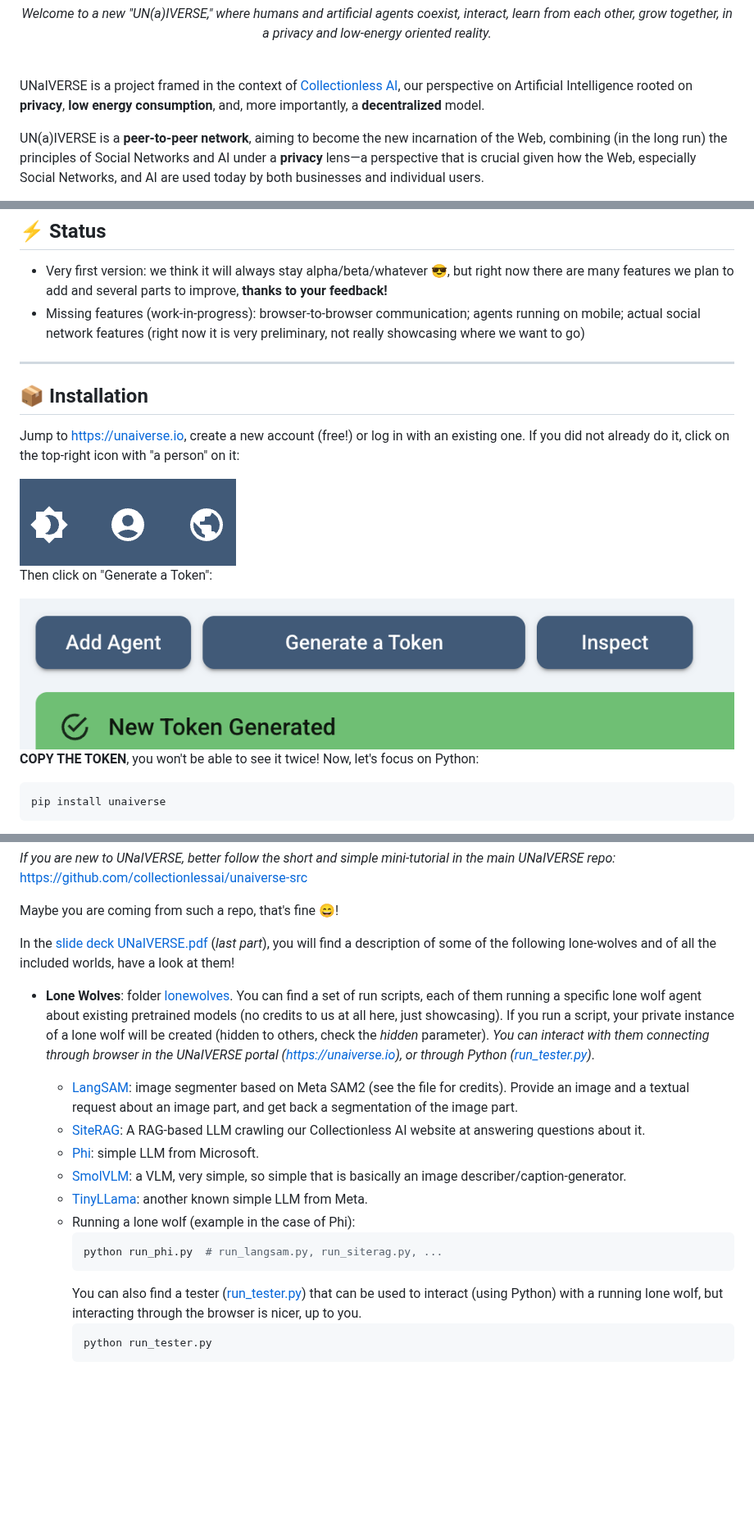
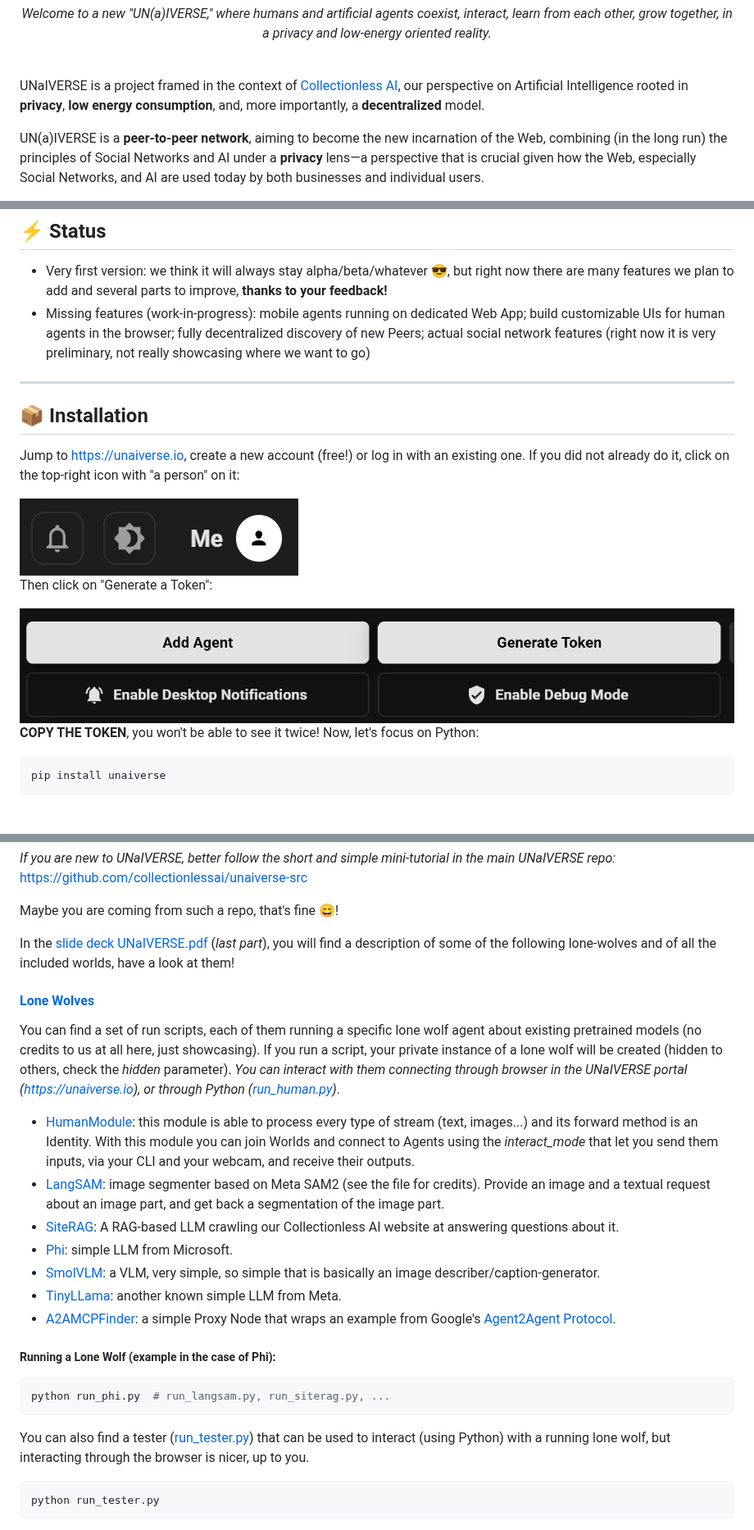
Before and after one commit to collectionlessai/unaiverse-examples, a Markdown page: README.md, 3 parts joined by grey strips. Shown at 82% size. GitHub-like rendering; pictures changed too: assets/unaiverse8443-me.png (added), assets/unaiverse8443-token.png (added); blank space fills up the shorter version.

Commit message:
added a2a mcp example and updated readme

````diff
--- a/README.md
+++ b/README.md
@@ -9,7 +9,7 @@
 </p>
 <br>
 
-UNaIVERSE is a project framed in the context of [Collectionless AI](https://collectionless.ai), our perspective on Artificial Intelligence rooted on **privacy**, **low energy consumption**, and, more importantly, a **decentralized** model.
+UNaIVERSE is a project framed in the context of [Collectionless AI](https://collectionless.ai), our perspective on Artificial Intelligence rooted in **privacy**, **low energy consumption**, and, more importantly, a **decentralized** model.
 
 UN(a)IVERSE is a **peer-to-peer network**, aiming to become the new incarnation of the Web, combining (in the long run) the principles of Social Networks and AI under a **privacy** lens—a perspective that is crucial given how the Web, especially Social Networks, and AI are used today by both businesses and individual users.
 
@@ -37,7 +37,7 @@ Remarks:
 ## ⚡ Status
 
 - Very first version: we think it will always stay alpha/beta/whatever 😎, but right now there are many features we plan to add and several parts to improve, **thanks to your feedback!**
-- Missing features (work-in-progress): browser-to-browser communication; agents running on mobile; actual social network features (right now it is very preliminary, not really showcasing where we want to go)
+- Missing features (work-in-progress): mobile agents running on dedicated Web App; build customizable UIs for human agents in the browser; fully decentralized discovery of new Peers; actual social network features (right now it is very preliminary, not really showcasing where we want to go)
 
 ---
 
@@ -45,11 +45,11 @@ Remarks:
 
 Jump to [https://unaiverse.io](https://unaiverse.io), create a new account (free!) or log in with an existing one. If you did not already do it, click on the top-right icon with "a person" on it:
 
-<img src="./assets/top_right_icons.png" alt="UNaIVERSE Logo" style="width:80px;">
+<img src="./assets/unaiverse8443-me.png" alt="UNaIVERSE Logo" style="width:150px;">
 
 Then click on "Generate a Token":
 
-<img src="./assets/generate_token.png" alt="UNaIVERSE Logo" style="width:320px;">
+<img src="./assets/unaiverse8443-token.png" alt="UNaIVERSE Logo" style="width:500px;">
 
 **COPY THE TOKEN**, you won't be able to see it twice! Now, let's focus on Python:
 
@@ -73,19 +73,22 @@ Maybe you are coming from such a repo, that's fine 😄!
 In the [slide deck UNaIVERSE.pdf](./UNaIVERSE.pdf) (*last part*), you will find a description of some of the following lone-wolves and of all the included worlds, have a look at them!
 
 
-- **Lone Wolves**: folder [lonewolves](./lonewolves). You can find a set of run scripts, each of them running a specific lone wolf agent about existing pretrained models (no credits to us at all here, just showcasing). If you run a script, your private instance of a lone wolf will be created (hidden to others, check the *hidden* parameter). *You can interact with them connecting through browser in the UNaIVERSE portal ([https://unaiverse.io](https://unaiverse.io)), or through Python ([run_tester.py](./lonewolves/run_human.py))*.
-  - [LangSAM](./lonewolves/run_langsam.py): image segmenter based on Meta SAM2 (see the file for credits). Provide an image and a textual request about an image part, and get back a segmentation of the image part.
-  - [SiteRAG](./lonewolves/run_siterag.py): A RAG-based LLM crawling our Collectionless AI website at answering questions about it.
-  - [Phi](./lonewolves/run_phi.py): simple LLM from Microsoft.
-  - [SmolVLM](./lonewolves/run_smolvlm.py): a VLM, very simple, so simple that is basically an image describer/caption-generator.
-  - [TinyLLama](./lonewolves/run_tinyllama.py): another known simple LLM from Meta.
-  - Running a lone wolf (example in the case of Phi):
-    ```bash
-    python run_phi.py  # run_langsam.py, run_siterag.py, ...
-    ```
-    You can also find a tester ([run_tester.py](./lonewolves/run_human.py)) that can be used to interact (using Python) with a running lone wolf, but interacting through the browser is nicer, up to you.
-    ```bash
-    python run_tester.py
-    ```
+#### [Lone Wolves](./lonewolves)
+You can find a set of run scripts, each of them running a specific lone wolf agent about existing pretrained models (no credits to us at all here, just showcasing). If you run a script, your private instance of a lone wolf will be created (hidden to others, check the *hidden* parameter). *You can interact with them connecting through browser in the UNaIVERSE portal ([https://unaiverse.io](https://unaiverse.io)), or through Python ([run_human.py](./lonewolves/run_human.py))*.
+- [HumanModule](./lonewolves/run_human.py): this module is able to process every type of stream (text, images...) and its forward method is an Identity. With this module you can join Worlds and connect to Agents using the *interact_mode* that let you send them inputs, via your CLI and your webcam, and receive their outputs.
+- [LangSAM](./lonewolves/run_langsam.py): image segmenter based on Meta SAM2 (see the file for credits). Provide an image and a textual request about an image part, and get back a segmentation of the image part.
+- [SiteRAG](./lonewolves/run_siterag.py): A RAG-based LLM crawling our Collectionless AI website at answering questions about it.
+- [Phi](./lonewolves/run_phi.py): simple LLM from Microsoft.
+- [SmolVLM](./lonewolves/run_smolvlm.py): a VLM, very simple, so simple that is basically an image describer/caption-generator.
+- [TinyLLama](./lonewolves/run_tinyllama.py): another known simple LLM from Meta.
+- [A2AMCPFinder](./lonewolves/run_mcp_a2a_agent_finder.py): a simple Proxy Node that wraps an example from Google's [Agent2Agent Protocol](https://a2a-protocol.org/latest/).
 
+##### Running a Lone Wolf (example in the case of Phi):
+```bash
+python run_phi.py  # run_langsam.py, run_siterag.py, ...
+```
+You can also find a tester ([run_tester.py](./lonewolves/run_human.py)) that can be used to interact (using Python) with a running lone wolf, but interacting through the browser is nicer, up to you.
+```bash
+python run_tester.py
+```
 
````
Also changed, not shown: other parts of README.md (+44 -29 lines), assets/12D3KooWT1L4vvynZgfDDERFYa9B3hryX5Nh5GjozsAFgkGfWrhZ__dm_processor.proc_output_0.png (added), assets/node_search.png (added), assets/the_cat_on_the_table.png (added), lonewolves/12D3KooWT1L4vvynZgfDDERFYa9B3hryX5Nh5GjozsAFgkGfWrhZ__dm_processor.proc_output_0.png (added), 2 other files.
